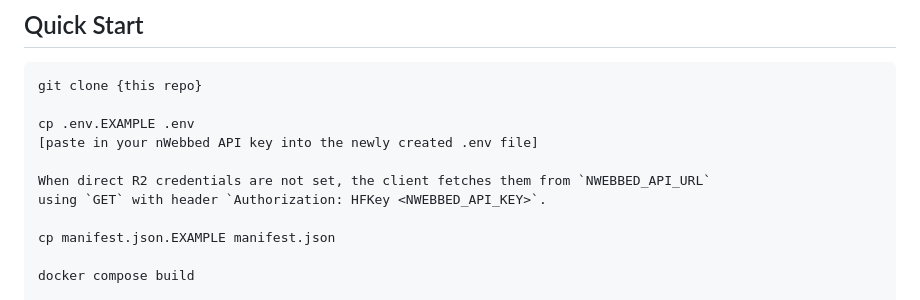
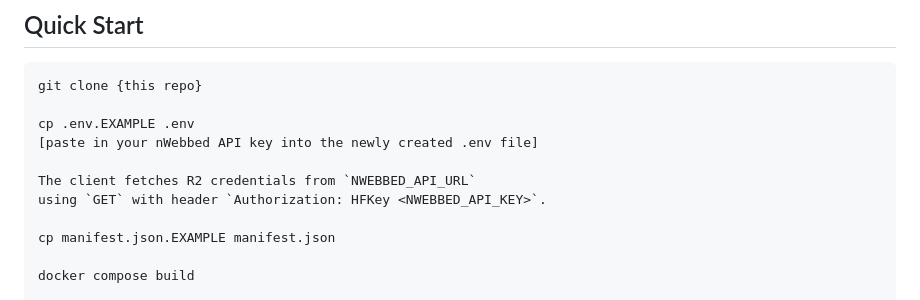
Before and after one commit to HushFilters/HushClient-Python, a Markdown page: README.md, the part around the change. GitHub-like rendering.

Commit message:
readme tweak

```diff
--- a/README.md
+++ b/README.md
@@ -18,7 +18,7 @@ git clone {this repo}
 cp .env.EXAMPLE .env
 [paste in your nWebbed API key into the newly created .env file]
 
-When direct R2 credentials are not set, the client fetches them from `NWEBBED_API_URL`
+The client fetches R2 credentials from `NWEBBED_API_URL`
 using `GET` with header `Authorization: HFKey <NWEBBED_API_KEY>`.
 
 cp manifest.json.EXAMPLE manifest.json
```
